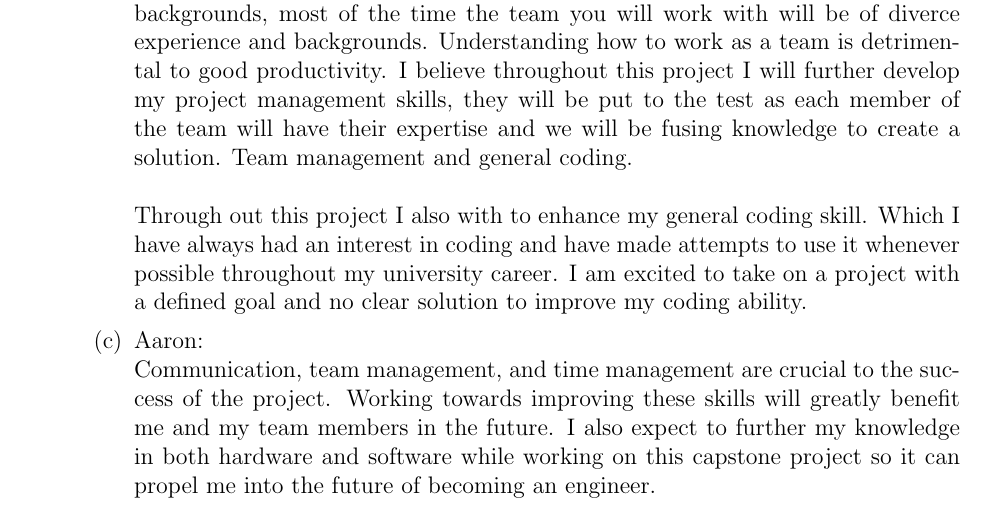
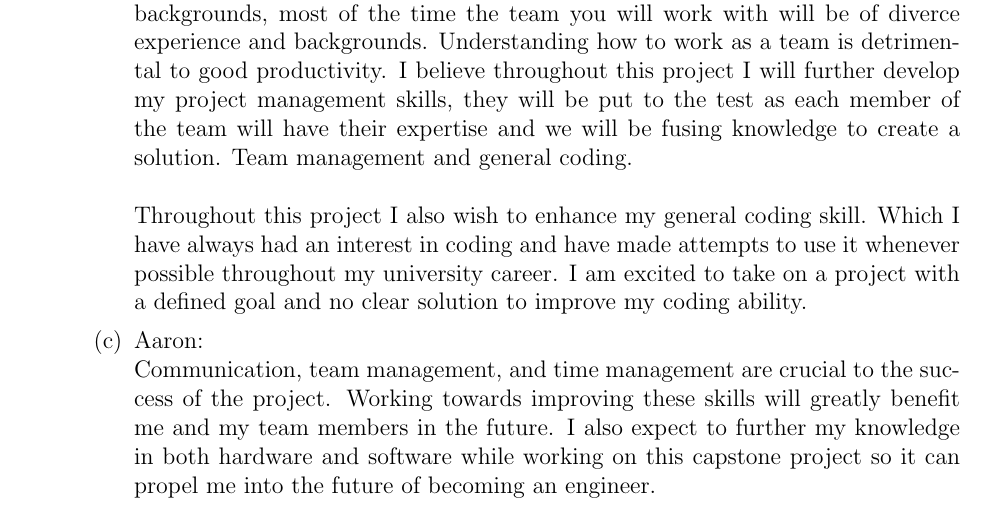
Before and after one commit to aaronbilly22/The_Nursery_Project, a LaTeX document (docs/SRS/SRS.tex): part of page 21 of 23, cut so that both start at the same text. Compiled offline with pdfLaTeX.

Commit message:
PDF update

```diff
--- a/docs/SRS/SRS.tex
+++ b/docs/SRS/SRS.tex
@@ -897,7 +897,7 @@ graduate attribute of Lifelong Learning.  Please answer the following questions:
     project I will further develop my project management skills, they will be put to the test as each member of the team will have their expertise and we will be fusing knowledge to create a solution.
     Team management and general coding.\\
     \\
-    Through out this project I also with to enhance my general coding skill. Which I have always had an interest in coding and have made attempts to use it whenever possible throughout my university career. I am excited to
+    Throughout this project I also wish to enhance my general coding skill. Which I have always had an interest in coding and have made attempts to use it whenever possible throughout my university career. I am excited to
     take on a project with a defined goal and no clear solution to improve my coding ability.
     \item{Aaron:}\\
     Communication, team management, and time management are
```
Also changed, not shown: docs/SRS/SRS.pdf.
